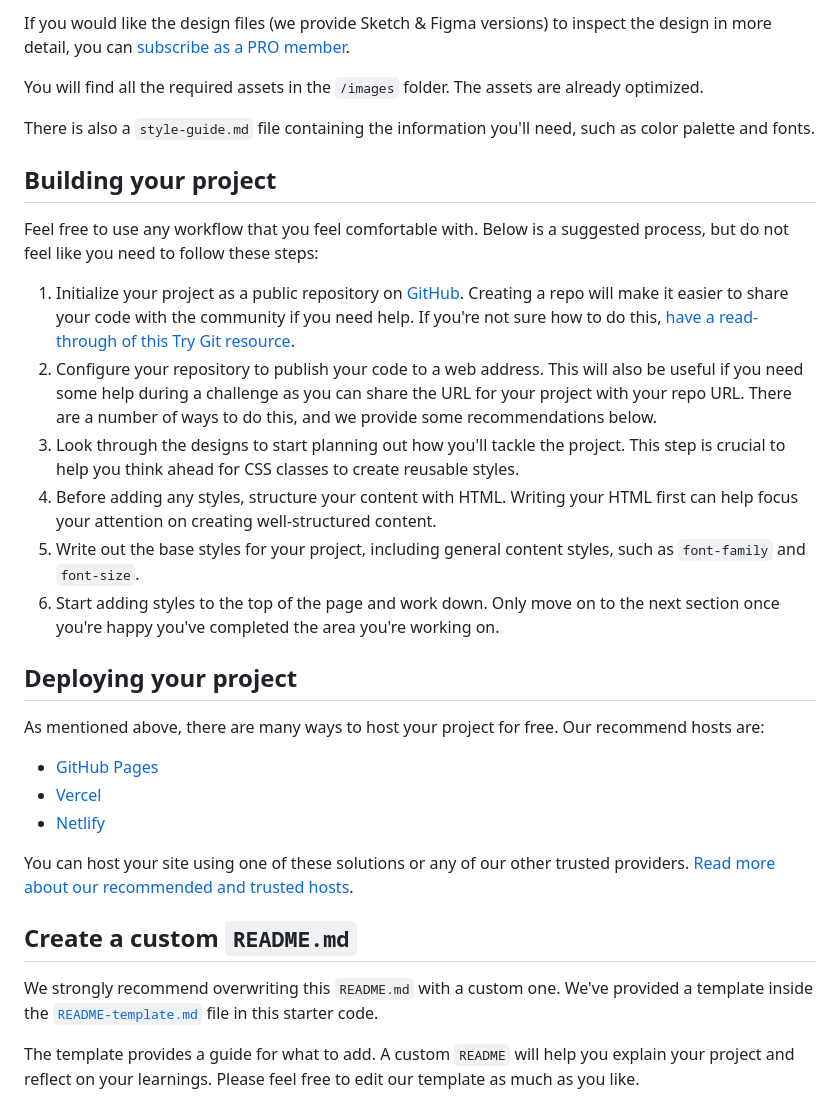
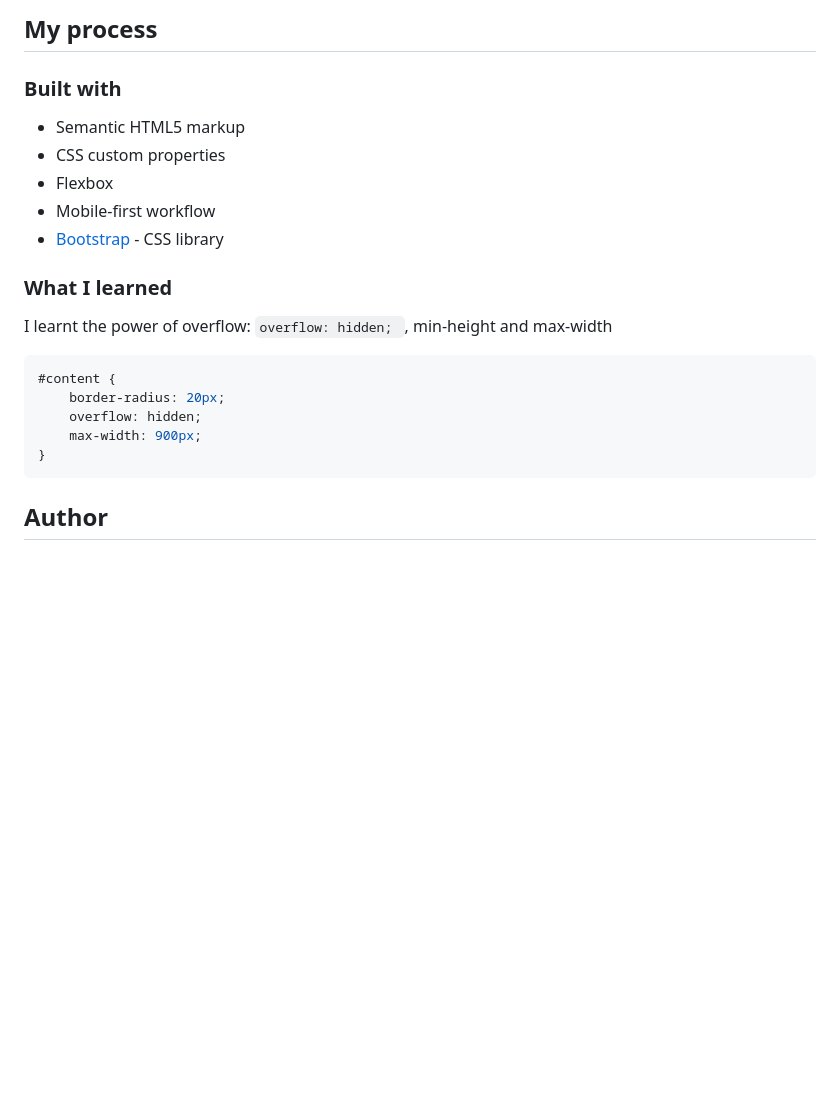
Before and after one commit to Freedteck/3-column-preview-card-component, a Markdown page: README.md, the part around one of its changes. GitHub-like rendering; blank space fills up the shorter version.

````diff
--- a/README.md
+++ b/README.md
@@ -31,34 +35,25 @@ The designs are in JPG static format. Using JPGs will mean that you'll need to u
 
-If you would like the design files (we provide Sketch & Figma versions) to inspect the design in more detail, you can [subscribe as a PRO member](https://www.frontendmentor.io/pro).
+## My process
 
-You will find all the required assets in the `/images` folder. The assets are already optimized.
+### Built with
 
-There is also a `style-guide.md` file containing the information you'll need, such as color palette and fonts.
+- Semantic HTML5 markup
+- CSS custom properties
+- Flexbox
+- Mobile-first workflow
+- [Bootstrap](https://getbootstrap.com/) - CSS library
 
-## Building your project
+### What I learned
 
-Feel free to use any workflow that you feel comfortable with. Below is a suggested process, but do not feel like you need to follow these steps:
+I learnt the power of overflow: ```overflow: hidden; ```, min-height and max-width
 
-1. Initialize your project as a public repository on [GitHub](https://github.com/). Creating a repo will make it easier to share your code with the community if you need help. If you're not sure how to do this, [have a read-through of this Try Git resource](https://try.github.io/).
-2. Configure your repository to publish your code to a web address. This will also be useful if you need some help during a challenge as you can share the URL for your project with your repo URL. There are a number of ways to do this, and we provide some recommendations below.
-3. Look through the designs to start planning out how you'll tackle the project. This step is crucial to help you think ahead for CSS classes to create reusable styles.
-4. Before adding any styles, structure your content with HTML. Writing your HTML first can help focus your attention on creating well-structured content.
-5. Write out the base styles for your project, including general content styles, such as `font-family` and `font-size`.
-6. Start adding styles to the top of the page and work down. Only move on to the next section once you're happy you've completed the area you're working on.
+```css
+#content {
+    border-radius: 20px;
+    overflow: hidden;
+    max-width: 900px;
+}
+```
 
-## Deploying your project
+## Author
 
-As mentioned above, there are many ways to host your project for free. Our recommend hosts are:
-
-- [GitHub Pages](https://pages.github.com/)
-- [Vercel](https://vercel.com/)
-- [Netlify](https://www.netlify.com/)
-
-You can host your site using one of these solutions or any of our other trusted providers. [Read more about our recommended and trusted hosts](https://medium.com/frontend-mentor/frontend-mentor-trusted-hosting-providers-bf000dfebe).
-
-## Create a custom `README.md`
-
-We strongly recommend overwriting this `README.md` with a custom one. We've provided a template inside the [`README-template.md`](./README-template.md) file in this starter code.
-
-The template provides a guide for what to add. A custom `README` will help you explain your project and reflect on your learnings. Please feel free to edit our template as much as you like.
-
````
Also changed, not shown: other parts of README.md (+22 -45 lines), README-template.md (deleted, +0 -111 lines), design/active-states.jpg (deleted), design/desktop-design.jpg (deleted), design/desktop-preview.jpg (deleted), design/mobile-design.jpg (deleted), images/screenshot1.png (added), images/screenshot2.png (added), 1 other file.
